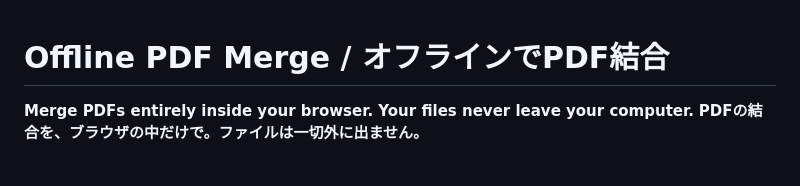
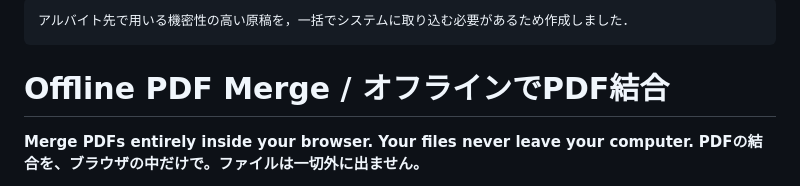
Before and after one commit to shuya310/PDF-merge, a Markdown page: README.md, the part around the change. Rendered like a GitHub page.

Commit message:
Add Japanese description to README
Added a Japanese description for the project.

````diff
--- a/README.md
+++ b/README.md
@@ -1,3 +1,6 @@
+```
+アルバイト先で用いる機密性の高い原稿を，一括でシステムに取り込む必要があるため作成しました．
+```
 # Offline PDF Merge / オフラインでPDF結合
 
 **Merge PDFs entirely inside your browser. Your files never leave your computer.**
````
